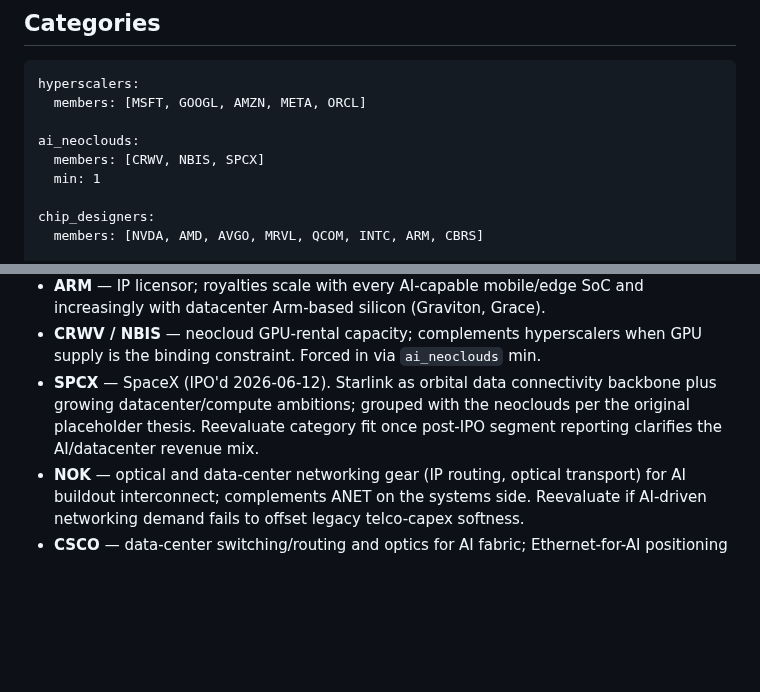
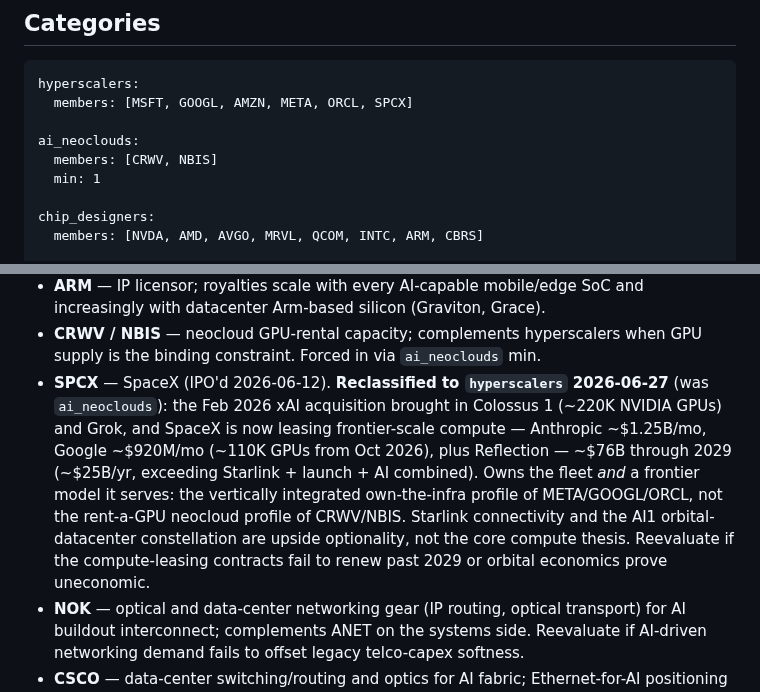
Before and after one commit to johndifini/theborg, a Markdown page: warren-bot-fett/ai-sleeve/universe.md, 2 parts joined by grey strips. Rendered like a GitHub page; blank space fills up the shorter version.

Commit message:
Reclassify SPCX from ai_neoclouds to hyperscalers
xAI acquisition (Feb 2026) gave SpaceX Colossus 1 (~220K GPUs) and Grok;
it now leases frontier-scale compute (Anthropic, Google, Reflection,
~$76B through 2029). Vertically integrated own-the-infra-and-model
profile fits hyperscalers, not the rent-a-GPU neocloud bucket.

Co-Authored-By: Claude Opus 4.8 <noreply@anthropic.com>

````diff
--- a/warren-bot-fett/ai-sleeve/universe.md
+++ b/warren-bot-fett/ai-sleeve/universe.md
@@ -17,10 +17,10 @@ ticker_floors:
 
 ```categories
 hyperscalers:
-  members: [MSFT, GOOGL, AMZN, META, ORCL]
+  members: [MSFT, GOOGL, AMZN, META, ORCL, SPCX]
 
 ai_neoclouds:
-  members: [CRWV, NBIS, SPCX]
+  members: [CRWV, NBIS]
   min: 1
 
 chip_designers:
@@ -82,7 +82,7 @@ ANTHROPIC # pending IPO — at listing, replace placeholder with real ticker, ad
 - **Q** — Qnity Electronics, DuPont's electronics-materials spin-off (NYSE, S&P 500 from 2025-11-01). Semiconductor and interconnect materials — picks-and-shovels of chip fabrication, levered to AI-driven wafer demand. Reevaluate if semiconductor materials growth decouples from AI capex.
 - **ARM** — IP licensor; royalties scale with every AI-capable mobile/edge SoC and increasingly with datacenter Arm-based silicon (Graviton, Grace).
 - **CRWV / NBIS** — neocloud GPU-rental capacity; complements hyperscalers when GPU supply is the binding constraint. Forced in via `ai_neoclouds` min.
-- **SPCX** — SpaceX (IPO'd 2026-06-12). Starlink as orbital data connectivity backbone plus growing datacenter/compute ambitions; grouped with the neoclouds per the original placeholder thesis. Reevaluate category fit once post-IPO segment reporting clarifies the AI/datacenter revenue mix.
+- **SPCX** — SpaceX (IPO'd 2026-06-12). **Reclassified to `hyperscalers` 2026-06-27** (was `ai_neoclouds`): the Feb 2026 xAI acquisition brought in Colossus 1 (~220K NVIDIA GPUs) and Grok, and SpaceX is now leasing frontier-scale compute — Anthropic ~$1.25B/mo, Google ~$920M/mo (~110K GPUs from Oct 2026), plus Reflection — ~$76B through 2029 (~$25B/yr, exceeding Starlink + launch + AI combined). Owns the fleet *and* a frontier model it serves: the vertically integrated own-the-infra profile of META/GOOGL/ORCL, not the rent-a-GPU neocloud profile of CRWV/NBIS. Starlink connectivity and the AI1 orbital-datacenter constellation are upside optionality, not the core compute thesis. Reevaluate if the compute-leasing contracts fail to renew past 2029 or orbital economics prove uneconomic.
 - **NOK** — optical and data-center networking gear (IP routing, optical transport) for AI buildout interconnect; complements ANET on the systems side. Reevaluate if AI-driven networking demand fails to offset legacy telco-capex softness.
 - **CSCO** — data-center switching/routing and optics for AI fabric; Ethernet-for-AI positioning against ANET. Reevaluate if AI orders fail to offset legacy campus-networking softness.
 - **HPE** — AI servers (ProLiant, Cray AI supercomputers) and GreenLake consumption infrastructure, plus networking from Aruba and the Juniper acquisition. Reevaluate if AI systems demand fails to offset legacy compute/storage softness or Juniper integration stalls.
````
